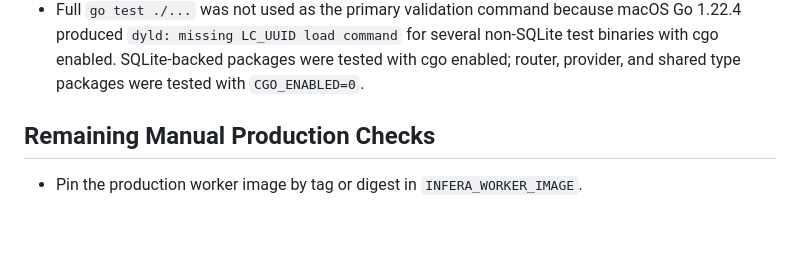
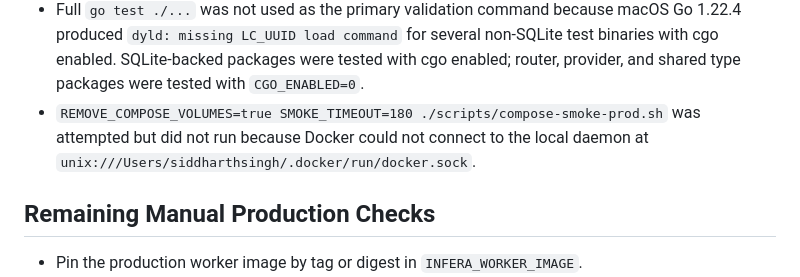
Before and after one commit to SiddharthSSR/infera, a Markdown page: docs/releases/STABILIZATION_RELEASE_REPORT.md, the part around the change. GitHub-like rendering; blank space fills up the shorter version.

Commit message:
docs(release): record compose smoke blocker

```diff
--- a/docs/releases/STABILIZATION_RELEASE_REPORT.md
+++ b/docs/releases/STABILIZATION_RELEASE_REPORT.md
@@ -65,6 +65,7 @@ Not completed:
 
 - Python worker pytest suites were not run. The system default Python is 3.9, while the worker requires Python >=3.10. Python 3.12 is installed, but it does not have `pytest`, `pydantic`, or other project dependencies available.
 - Full `go test ./...` was not used as the primary validation command because macOS Go 1.22.4 produced `dyld: missing LC_UUID load command` for several non-SQLite test binaries with cgo enabled. SQLite-backed packages were tested with cgo enabled; router, provider, and shared type packages were tested with `CGO_ENABLED=0`.
+- `REMOVE_COMPOSE_VOLUMES=true SMOKE_TIMEOUT=180 ./scripts/compose-smoke-prod.sh` was attempted but did not run because Docker could not connect to the local daemon at `unix:///Users/siddharthsingh/.docker/run/docker.sock`.
 
 ## Remaining Manual Production Checks
 
```
